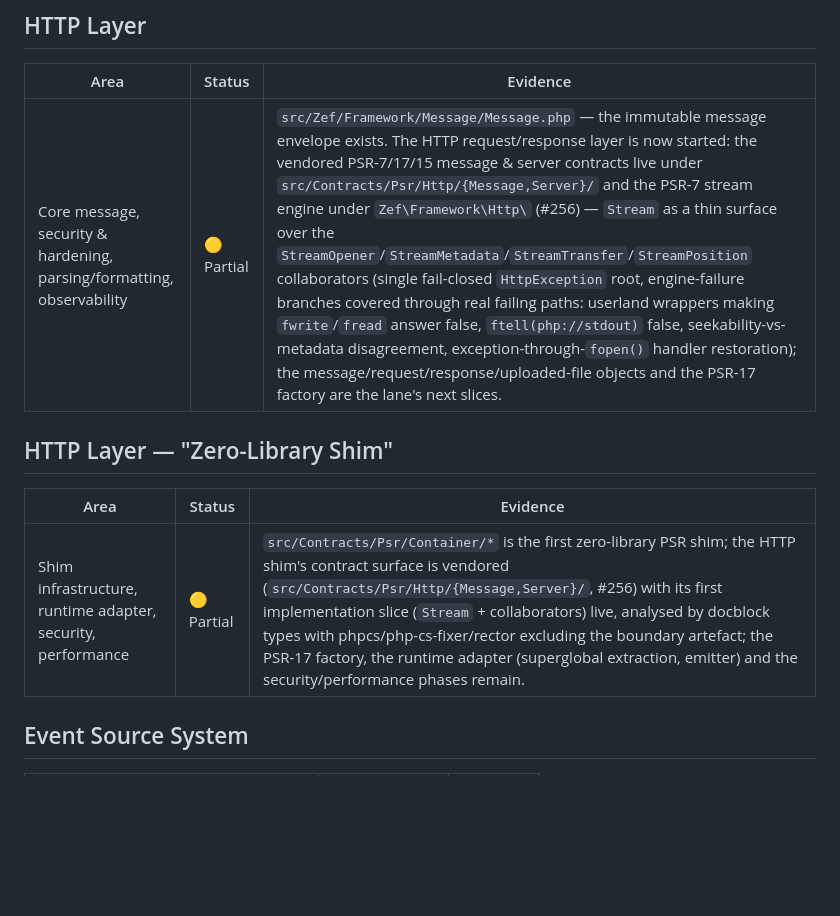
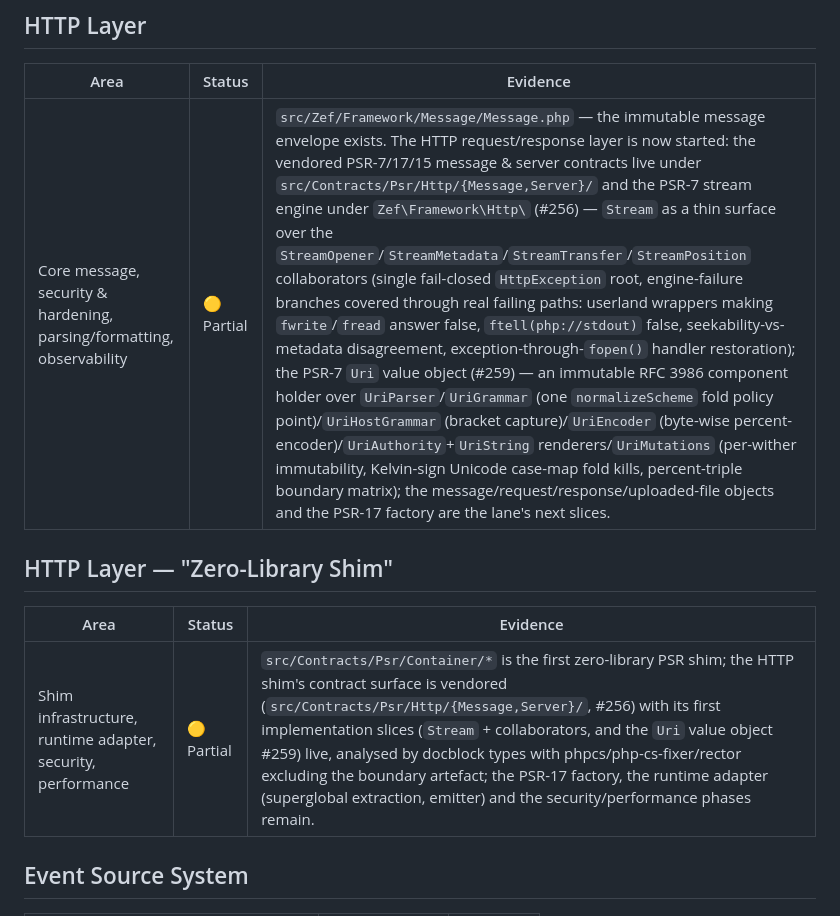
Before and after one commit to Zeflous/zeflous, a Markdown page: ROADMAP-STATUS.md, the part around the change. Rendered like a GitHub page; blank space fills up the shorter version.

```diff
--- a/ROADMAP-STATUS.md
+++ b/ROADMAP-STATUS.md
@@ -57,13 +57,13 @@ see how far the code has moved against the roadmap.
 
 | Area | Status | Evidence |
 |------|--------|----------|
-| Core message, security & hardening, parsing/formatting, observability | 🟡 Partial | `src/Zef/Framework/Message/Message.php` — the immutable message envelope exists. The HTTP request/response layer is now started: the vendored PSR-7/17/15 message & server contracts live under `src/Contracts/Psr/Http/{Message,Server}/` and the PSR-7 stream engine under `Zef\Framework\Http\` (#256) — `Stream` as a thin surface over the `StreamOpener`/`StreamMetadata`/`StreamTransfer`/`StreamPosition` collaborators (single fail-closed `HttpException` root, engine-failure branches covered through real failing paths: userland wrappers making `fwrite`/`fread` answer false, `ftell(php://stdout)` false, seekability-vs-metadata disagreement, exception-through-`fopen()` handler restoration); the message/request/response/uploaded-file objects and the PSR-17 factory are the lane's next slices. |
+| Core message, security & hardening, parsing/formatting, observability | 🟡 Partial | `src/Zef/Framework/Message/Message.php` — the immutable message envelope exists. The HTTP request/response layer is now started: the vendored PSR-7/17/15 message & server contracts live under `src/Contracts/Psr/Http/{Message,Server}/` and the PSR-7 stream engine under `Zef\Framework\Http\` (#256) — `Stream` as a thin surface over the `StreamOpener`/`StreamMetadata`/`StreamTransfer`/`StreamPosition` collaborators (single fail-closed `HttpException` root, engine-failure branches covered through real failing paths: userland wrappers making `fwrite`/`fread` answer false, `ftell(php://stdout)` false, seekability-vs-metadata disagreement, exception-through-`fopen()` handler restoration); the PSR-7 `Uri` value object (#259) — an immutable RFC 3986 component holder over `UriParser`/`UriGrammar` (one `normalizeScheme` fold policy point)/`UriHostGrammar` (bracket capture)/`UriEncoder` (byte-wise percent-encoder)/`UriAuthority`+`UriString` renderers/`UriMutations` (per-wither immutability, Kelvin-sign Unicode case-map fold kills, percent-triple boundary matrix); the message/request/response/uploaded-file objects and the PSR-17 factory are the lane's next slices. |
 
 ## HTTP Layer — "Zero-Library Shim"
 
 | Area | Status | Evidence |
 |------|--------|----------|
-| Shim infrastructure, runtime adapter, security, performance | 🟡 Partial | `src/Contracts/Psr/Container/*` is the first zero-library PSR shim; the HTTP shim's contract surface is vendored (`src/Contracts/Psr/Http/{Message,Server}/`, #256) with its first implementation slice (`Stream` + collaborators) live, analysed by docblock types with phpcs/php-cs-fixer/rector excluding the boundary artefact; the PSR-17 factory, the runtime adapter (superglobal extraction, emitter) and the security/performance phases remain. |
+| Shim infrastructure, runtime adapter, security, performance | 🟡 Partial | `src/Contracts/Psr/Container/*` is the first zero-library PSR shim; the HTTP shim's contract surface is vendored (`src/Contracts/Psr/Http/{Message,Server}/`, #256) with its first implementation slices (`Stream` + collaborators, and the `Uri` value object #259) live, analysed by docblock types with phpcs/php-cs-fixer/rector excluding the boundary artefact; the PSR-17 factory, the runtime adapter (superglobal extraction, emitter) and the security/performance phases remain. |
 
 ## Event Source System
 
```
Also changed, not shown: ROADMAP-HISTORY.md (+3 -2 lines).
